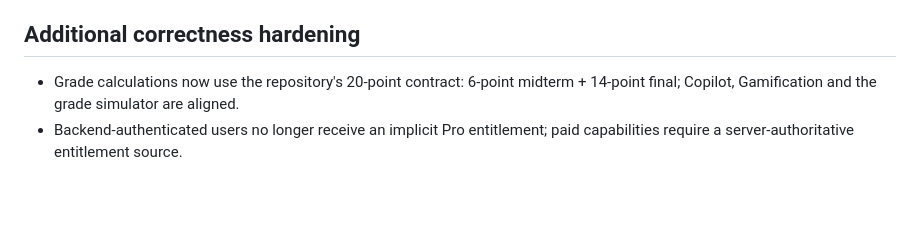
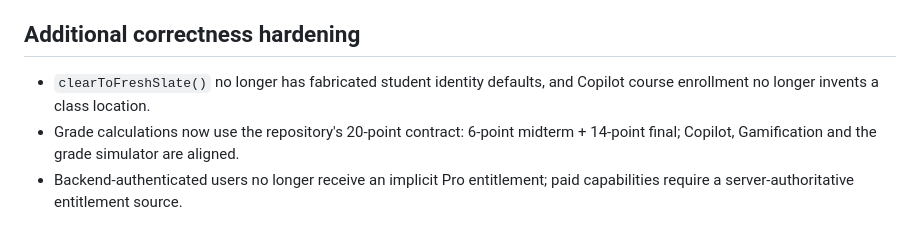
Before and after one commit to danialrad04-sketch/studentos, a Markdown page: docs/PHASE_0_AUDIT.md, the part around the change. Drawn GitHub-style; blank space fills up the shorter version.

Commit message:
docs: record fresh-slate default cleanup

```diff
--- a/docs/PHASE_0_AUDIT.md
+++ b/docs/PHASE_0_AUDIT.md
@@ -88,6 +88,7 @@ Existing parsing/date systems include RegistrationTextParser and DateTimeNormali
 - Backend sync course pulls no longer clear unrelated attendance/grade/exam/task data.
 
 ## Additional correctness hardening
+- `clearToFreshSlate()` no longer has fabricated student identity defaults, and Copilot course enrollment no longer invents a class location.
 - Grade calculations now use the repository's 20-point contract: 6-point midterm + 14-point final; Copilot, Gamification and the grade simulator are aligned.
 - Backend-authenticated users no longer receive an implicit Pro entitlement; paid capabilities require a server-authoritative entitlement source.
 
```
